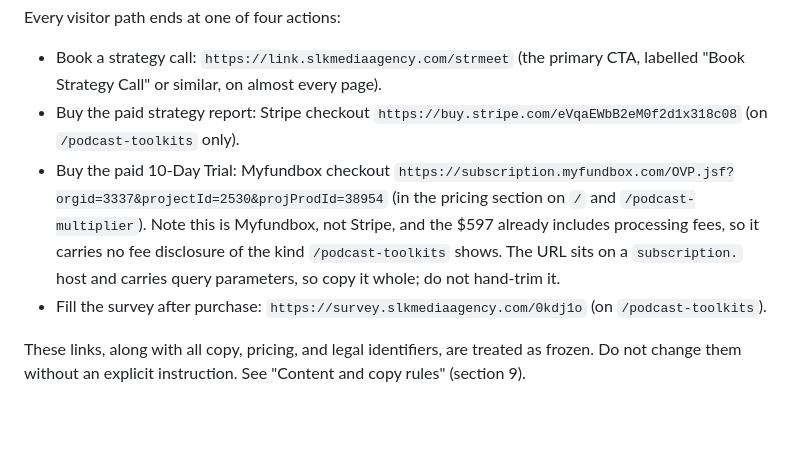
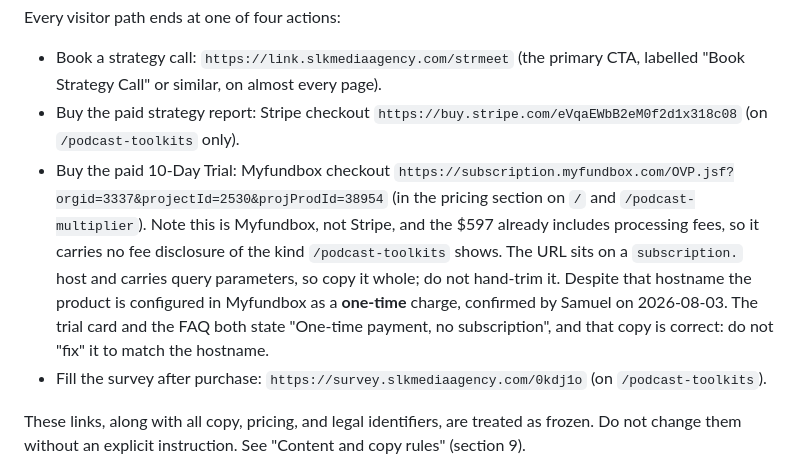
Before and after one commit to sklotchouang/slk-media-agency, a Markdown page: OVERVIEW.md, the part around the change. Drawn GitHub-style; blank space fills up the shorter version.

Commit message:
Site update (2026-08-03 11:37)

```diff
--- a/OVERVIEW.md
+++ b/OVERVIEW.md
@@ -16,7 +16,7 @@ Every visitor path ends at one of four actions:
 
 - Book a strategy call: `https://link.slkmediaagency.com/strmeet` (the primary CTA, labelled "Book Strategy Call" or similar, on almost every page).
 - Buy the paid strategy report: Stripe checkout `https://buy.stripe.com/eVqaEWbB2eM0f2d1x318c08` (on `/podcast-toolkits` only).
-- Buy the paid 10-Day Trial: Myfundbox checkout `https://subscription.myfundbox.com/OVP.jsf?orgid=3337&projectId=2530&projProdId=38954` (in the pricing section on `/` and `/podcast-multiplier`). Note this is Myfundbox, not Stripe, and the $597 already includes processing fees, so it carries no fee disclosure of the kind `/podcast-toolkits` shows. The URL sits on a `subscription.` host and carries query parameters, so copy it whole; do not hand-trim it.
+- Buy the paid 10-Day Trial: Myfundbox checkout `https://subscription.myfundbox.com/OVP.jsf?orgid=3337&projectId=2530&projProdId=38954` (in the pricing section on `/` and `/podcast-multiplier`). Note this is Myfundbox, not Stripe, and the $597 already includes processing fees, so it carries no fee disclosure of the kind `/podcast-toolkits` shows. The URL sits on a `subscription.` host and carries query parameters, so copy it whole; do not hand-trim it. Despite that hostname the product is configured in Myfundbox as a **one-time** charge, confirmed by Samuel on 2026-08-03. The trial card and the FAQ both state "One-time payment, no subscription", and that copy is correct: do not "fix" it to match the hostname.
 - Fill the survey after purchase: `https://survey.slkmediaagency.com/0kdj1o` (on `/podcast-toolkits`).
 
 These links, along with all copy, pricing, and legal identifiers, are treated as frozen. Do not change them without an explicit instruction. See "Content and copy rules" (section 9).
```
